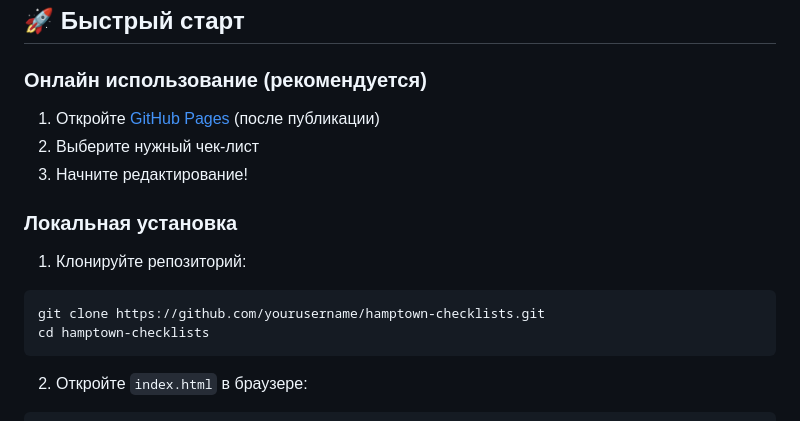
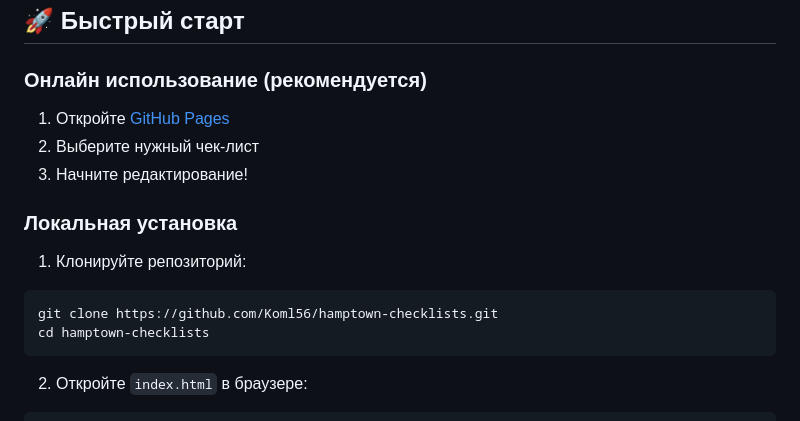
Before and after one commit to Koml56/hamptown-checklists, a Markdown page: README.md, the part around the change. GitHub-like rendering.

Commit message:
Update README with correct GitHub Pages URL

````diff
--- a/README.md
+++ b/README.md
@@ -35,7 +35,7 @@
 
 ### Онлайн использование (рекомендуется)
 
-1. Откройте [GitHub Pages](https://yourusername.github.io/hamptown-checklists/) (после публикации)
+1. Откройте [GitHub Pages](https://koml56.github.io/hamptown-checklists/)
 2. Выберите нужный чек-лист
 3. Начните редактирование!
 
@@ -43,7 +43,7 @@
 
 1. Клонируйте репозиторий:
 ```bash
-git clone https://github.com/yourusername/hamptown-checklists.git
+git clone https://github.com/Koml56/hamptown-checklists.git
 cd hamptown-checklists
 ```
 
````
